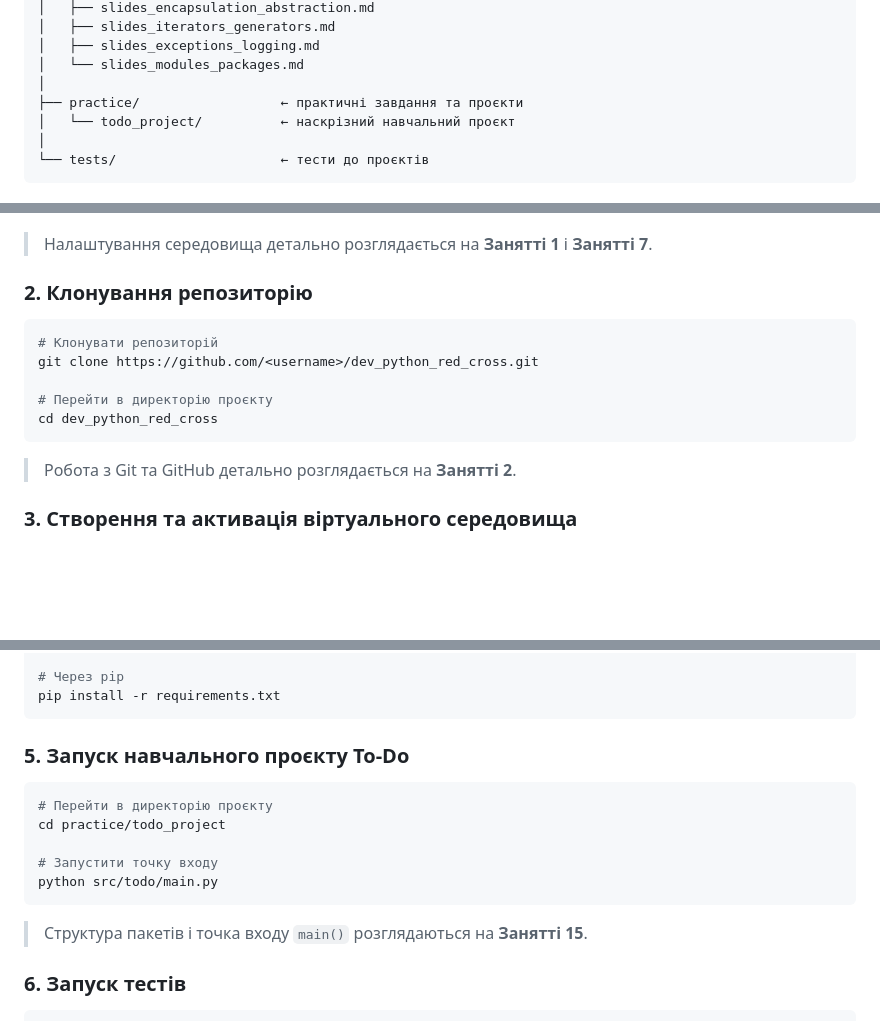
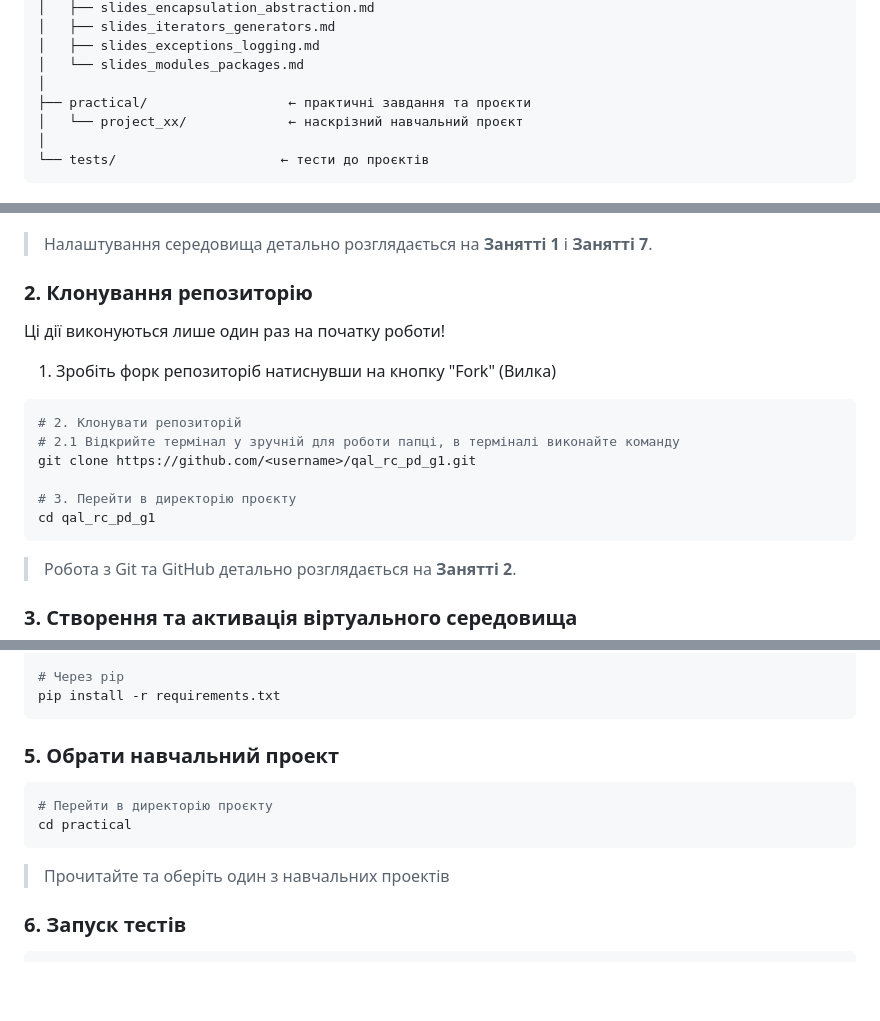
Before and after one commit to AlexisBog/qal_rc_pd_g1, a Markdown page: README.md, 3 parts joined by grey strips. Drawn GitHub-style; blank space fills up the shorter version.

````diff
--- a/README.md
+++ b/README.md
@@ -23,8 +23,8 @@ python-course/
 │   ├── slides_exceptions_logging.md
 │   └── slides_modules_packages.md
 │
-├── practice/                  ← практичні завдання та проєкти
-│   └── todo_project/          ← наскрізний навчальний проєкт
+├── practical/                  ← практичні завдання та проєкти
+│   └── project_xx/             ← наскрізний навчальний проєкт
 │
 └── tests/                     ← тести до проєктів
 ```
@@ -46,12 +46,17 @@ python-course/
 
 ### 2. Клонування репозиторію
 
+Ці дії виконуються лише один раз на початку роботи!
+
+1. Зробіть форк репозиторіб натиснувши на кнопку "Fork" (Вилка)
+
 ```bash
-# Клонувати репозиторій
-git clone https://github.com/<username>/dev_python_red_cross.git
+# 2. Клонувати репозиторій
+# 2.1 Відкрийте термінал у зручній для роботи папці, в терміналі виконайте команду
+git clone https://github.com/<username>/qal_rc_pd_g1.git
 
-# Перейти в директорію проєкту
-cd dev_python_red_cross
+# 3. Перейти в директорію проєкту
+cd qal_rc_pd_g1
 ```
 
 > Робота з Git та GitHub детально розглядається на **Занятті 2**.
@@ -82,17 +87,14 @@ uv pip install -r requirements.txt
 pip install -r requirements.txt
 ```
 
-### 5. Запуск навчального проєкту To-Do
+### 5. Обрати навчальний проект
 
 ```bash
 # Перейти в директорію проєкту
-cd practice/todo_project
-
-# Запустити точку входу
-python src/todo/main.py
+cd practical
 ```
 
-> Структура пакетів і точка входу `main()` розглядаються на **Занятті 15**.
+> Прочитайте та оберіть один з навчальних проектів
 
 ### 6. Запуск тестів
 
````
